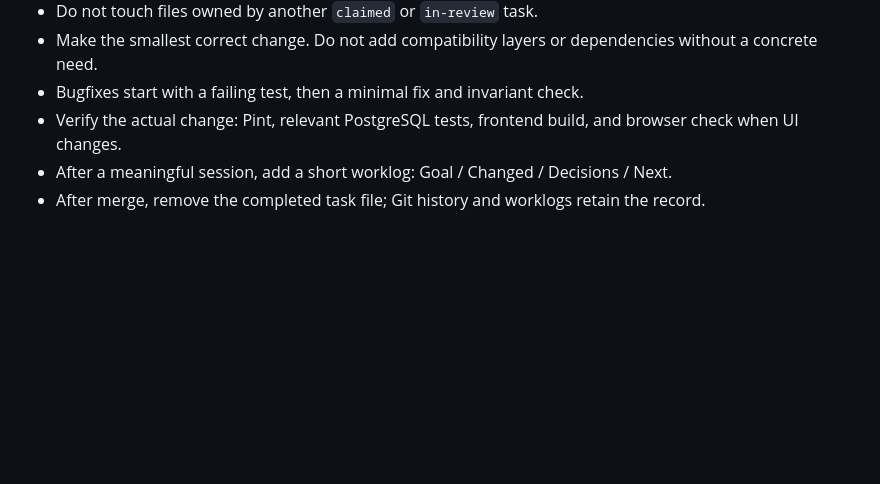
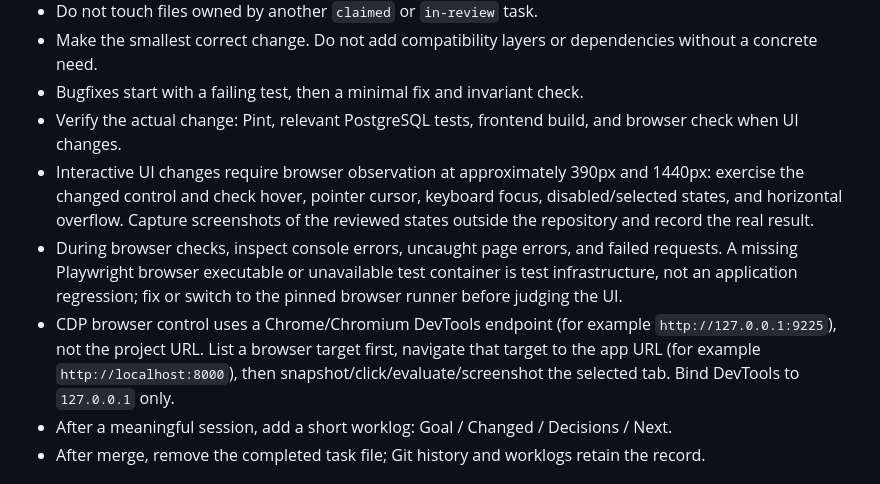
Before and after one commit to leminhnhutphpwp/saasbooking, a Markdown page: AGENTS.md, the part around the change. GitHub-like rendering; blank space fills up the shorter version.

Commit message:
docs: standardize browser UX verification

```diff
--- a/AGENTS.md
+++ b/AGENTS.md
@@ -40,6 +40,9 @@ Do not bulk-read `docs/`, `.claude/`, or `worklogs/`. Worklogs are history, not
 - Make the smallest correct change. Do not add compatibility layers or dependencies without a concrete need.
 - Bugfixes start with a failing test, then a minimal fix and invariant check.
 - Verify the actual change: Pint, relevant PostgreSQL tests, frontend build, and browser check when UI changes.
+- Interactive UI changes require browser observation at approximately 390px and 1440px: exercise the changed control and check hover, pointer cursor, keyboard focus, disabled/selected states, and horizontal overflow. Capture screenshots of the reviewed states outside the repository and record the real result.
+- During browser checks, inspect console errors, uncaught page errors, and failed requests. A missing Playwright browser executable or unavailable test container is test infrastructure, not an application regression; fix or switch to the pinned browser runner before judging the UI.
+- CDP browser control uses a Chrome/Chromium DevTools endpoint (for example `http://127.0.0.1:9225`), not the project URL. List a browser target first, navigate that target to the app URL (for example `http://localhost:8000`), then snapshot/click/evaluate/screenshot the selected tab. Bind DevTools to `127.0.0.1` only.
 - After a meaningful session, add a short worklog: Goal / Changed / Decisions / Next.
 - After merge, remove the completed task file; Git history and worklogs retain the record.
 
```
Also changed, not shown: 2 other files.
